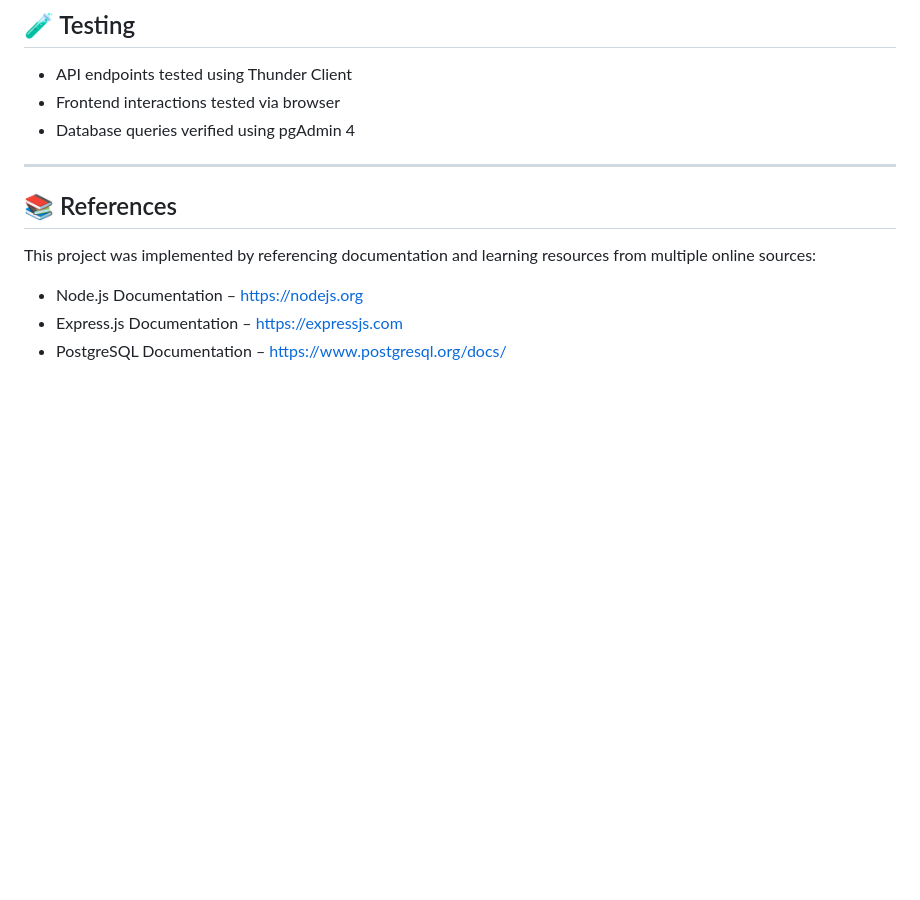
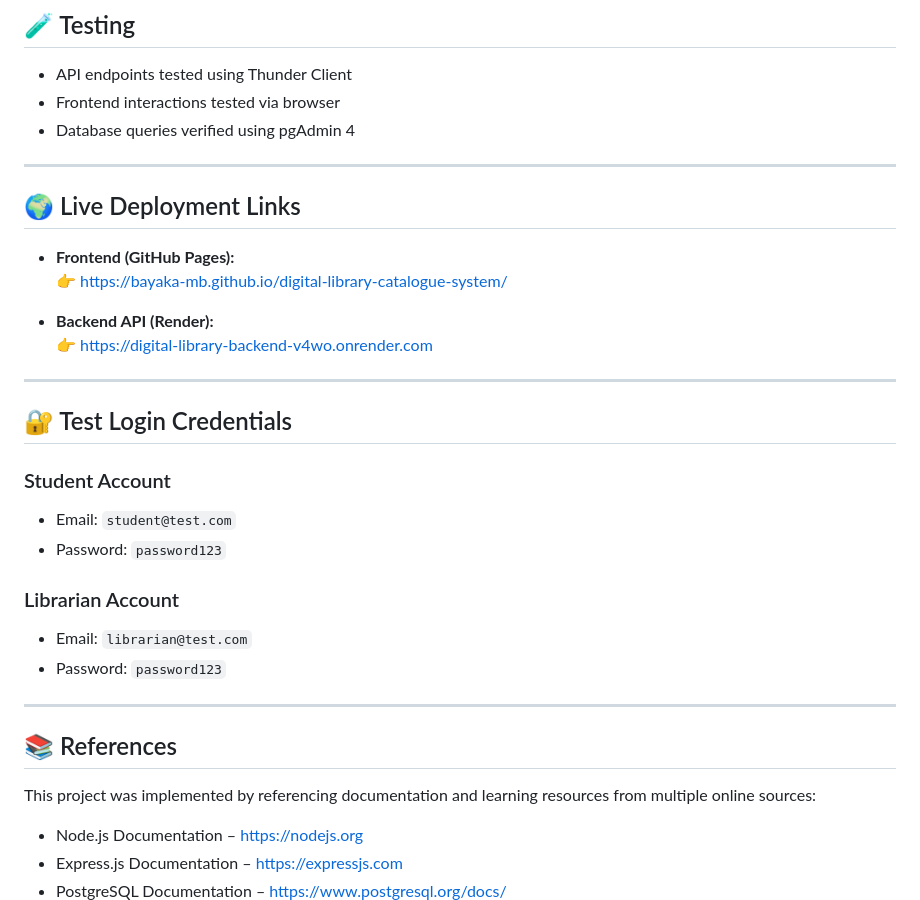
Before and after one commit to Bayaka-MB/digital-library-catalogue-system, a Markdown page: README.md, the part around the change. GitHub-like rendering; blank space fills up the shorter version.

Commit message:
Update README with deployment details and documentation

```diff
--- a/README.md
+++ b/README.md
@@ -157,6 +157,27 @@ http://localhost:3003
 * Database queries verified using pgAdmin 4
 
 ---
+## 🌍 Live Deployment Links
+
+- **Frontend (GitHub Pages):**
+  👉 https://bayaka-mb.github.io/digital-library-catalogue-system/
+
+- **Backend API (Render):**
+  👉 https://digital-library-backend-v4wo.onrender.com
+
+---
+
+## 🔐 Test Login Credentials
+
+### Student Account
+- Email: `student@test.com`
+- Password: `password123`
+
+### Librarian Account
+- Email: `librarian@test.com`
+- Password: `password123`
+
+---
 
 ## 📚 References
 
```
